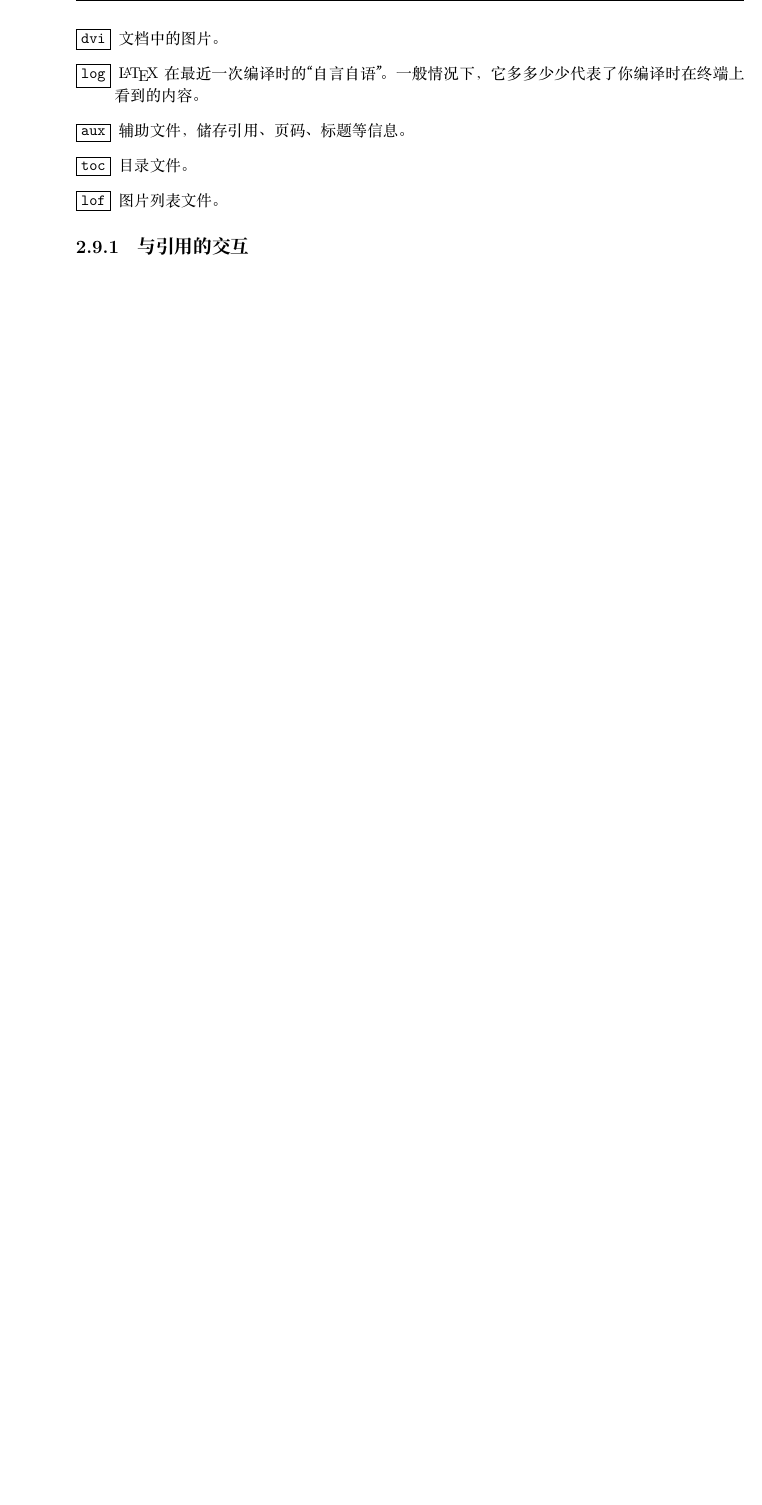
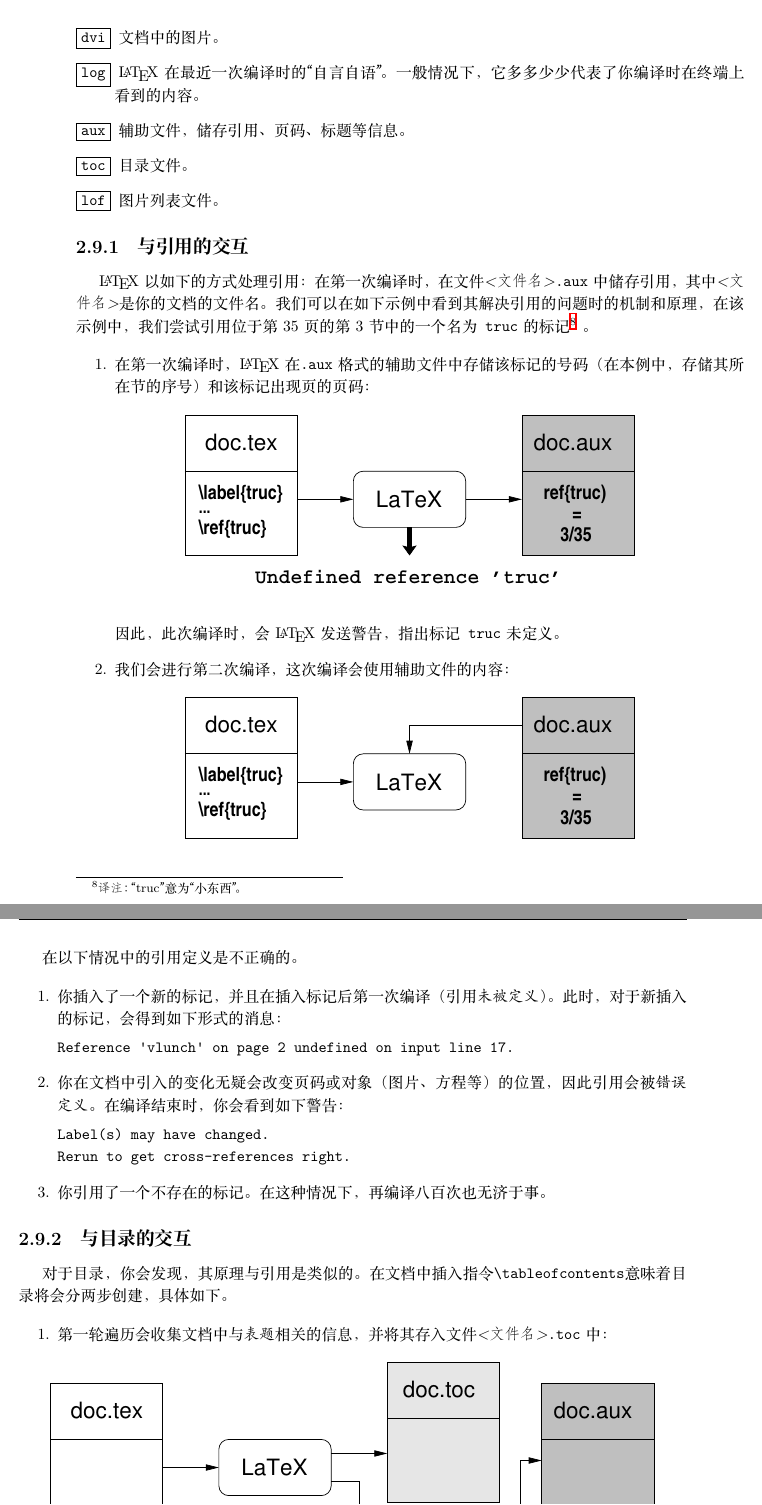
Before and after one commit to ErSanSan233/latex-translation, a LaTeX book (main.tex, which reads chapitre2.tex, introduction.tex): part of page 48 of 48 before the commit and two parts of pages 48 and 49 of 50 after it, the two joined at a grey line, cut so that both start at the same text, the shorter picture padded with empty space. The pictures show the PDF file main.pdf that the author committed with the source.

```diff
--- a/chapitre2.tex
+++ b/chapitre2.tex
@@ -760,3 +760,66 @@
 \end{description}
 
 \subsection{与引用的交互}
+
+\LaTeX 以如下的方式处理引用：在第一次编译时，在文件\textsl{\<文件名\>}\dm{.aux}中储存引用，其中\textsl{\<文件名\>}是你的文档的文件名。我们可以在如下示例中看到其解决引用的问题时的机制和原理，在该示例中，我们尝试引用位于第35页的第3节中的一个名为\dm{truc}的标记\yz{“truc”意为“小东西”。}。
+
+\begin{enumerate}
+  \item 在第一次编译时，\LaTeX 在\dm{.aux}格式的辅助文件中存储该标记的号码（在本例中，存储其所在节的序号）和该标记出现页的页码：
+
+  \begin{figure*}[h]
+    \begin{center}
+      \includegraphics{img/ref1.eps}
+    \end{center}
+  \end{figure*}
+
+  因此，此次编译时，会\LaTeX 发送警告，指出标记\dm{truc}未定义。
+  \item 我们会进行第二次编译，这次编译会使用辅助文件的内容：
+
+  \begin{figure*}[h]
+    \begin{center}
+      \includegraphics{img/ref2.eps}
+    \end{center}
+  \end{figure*}
+\end{enumerate}
+
+在以下情况中的引用定义是不正确的。
+
+\begin{enumerate}
+  \item 你插入了一个新的标记，并且在插入标记后第一次编译（引用\emph{未被定义}）。此时，对于新插入的标记，会得到如下形式的消息：
+
+  \begin{dmd}
+  \verb|Reference 'vlunch' on page 2 undefined on input line 17.|
+  \end{dmd}
+
+  \item 你在文档中引入的变化无疑会改变页码或对象（图片、方程等）的位置，因此引用会被\emph{错误定义}。在编译结束时，你会看到如下警告：
+
+  \begin{dmd}
+  Label(s) may have changed.\\
+  Rerun to get cross-references right.
+  \end{dmd}
+
+  \item 你引用了一个不存在的标记。在这种情况下，再编译八百次也无济于事。
+\end{enumerate}
+
+\subsection{与目录的交互}
+
+对于目录，你会发现，其原理与引用是类似的。在文档中插入指令\verb|\tableofcontents|意味着目录将会分两步创建，具体如下。
+
+\begin{enumerate}
+  \item 第一轮遍历会收集文档中与\emph{表题}相关的信息，并将其存入文件\textsl{\<文件名\>}\dm{.toc}中：
+
+  \begin{figure*}[h]
+    \begin{center}
+      \includegraphics{img/toc1.eps}
+    \end{center}
+  \end{figure*}
+
+  \item 第二轮遍历会使最终的文档中包含\textsl{\<文件名\>}\dm{.toc}，因此，目录也会被包含。
+  \item
+  \begin{figure*}[h]
+    \begin{center}
+      \includegraphics{img/toc2.eps}
+    \end{center}
+  \end{figure*}
+
+\end{enumerate}
@@ -762,0 +841,3 @@
+\begin{dmd}
+Underfull \backslash hbox (badness 1810) detected at line 33
+\end{dmd}
--- a/introduction.tex
+++ b/introduction.tex
@@ -268,0 +286 @@
+\dmh{\textsf{M-x doctor}}
@@ -268,0 +292,4 @@
+    $\longmapsto$ \verb|gcc -o $@ $^|
+\end{mdframed}
+
+\section*{致谢}
```
Also changed, not shown: chapitre1.tex (+9 -9 lines), main.tex (+11 -1 lines), main.pdf, chapitre2.tex (29 more changed lines), introduction.tex (26 more changed lines), 1 other file.
